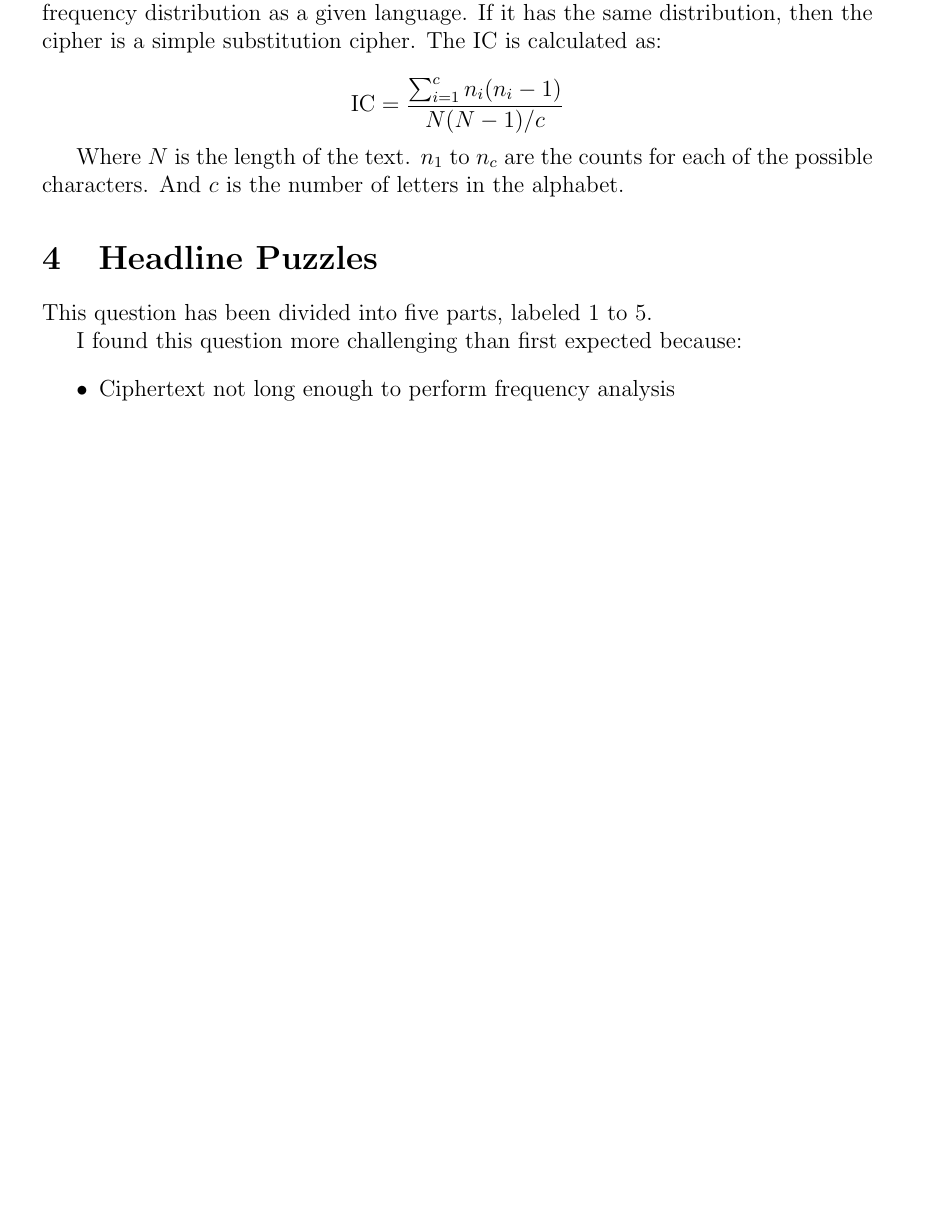
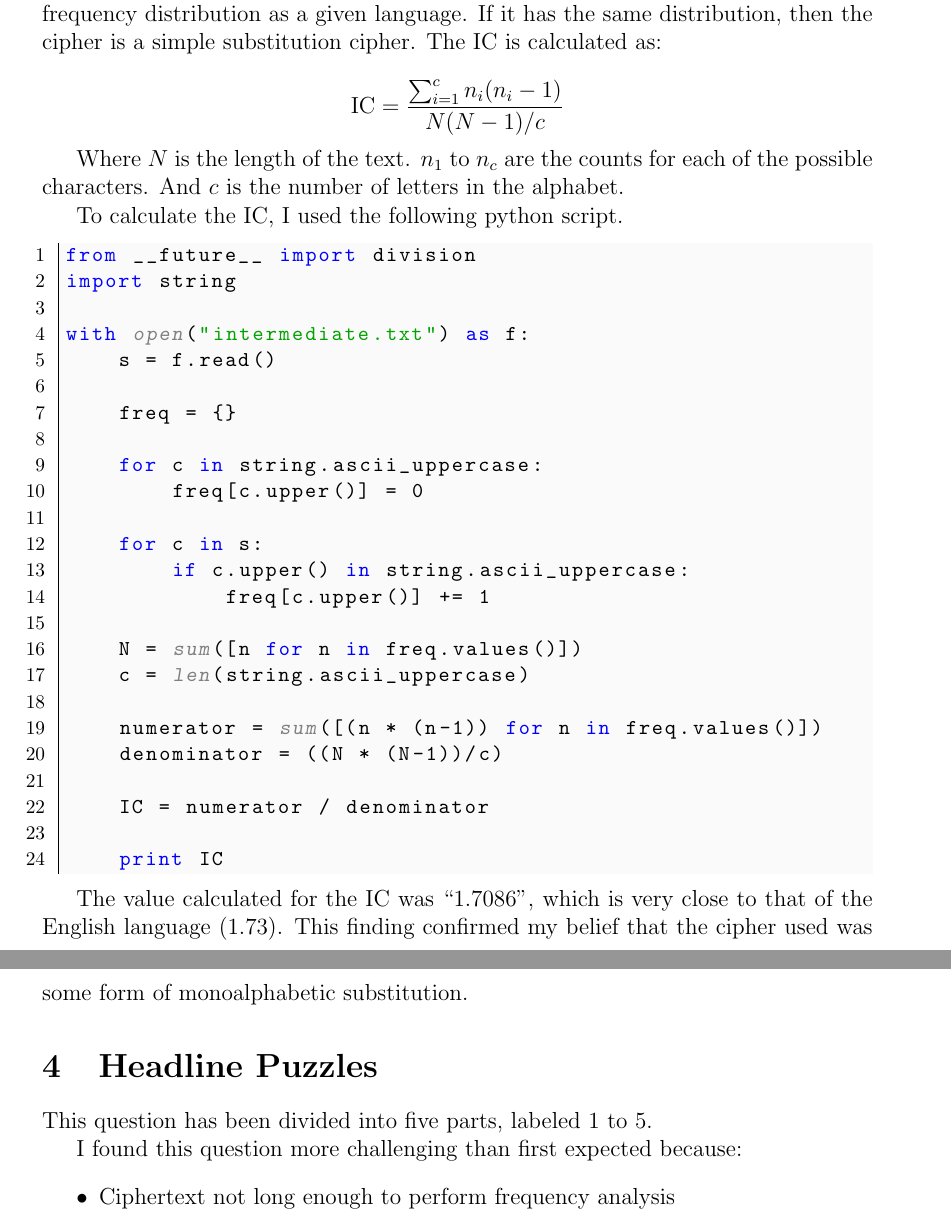
Before and after one commit to edderick/Crypto_Coursework, a LaTeX document (report/bare_jrnl.tex): part of page 3 of 3 before the commit and two parts of pages 3 and 4 of 4 after it, the two joined at a grey line, cut so that both start at the same text, the shorter picture padded with empty space. Compiled offline with pdfLaTeX.

Commit message:
Added some text for Q3

```diff
--- a/report/bare_jrnl.tex
+++ b/report/bare_jrnl.tex
@@ -190,6 +190,38 @@ Where $N$ is the length of the text. $n_1$ to $n_c$ are the counts
 for each of the possible characters. And $c$ is the number of
 letters in the alphabet.
 
+To calculate the IC, I used the following python script.
+\begin{python}
+from __future__ import division
+import string
+
+with open("intermediate.txt") as f:
+    s = f.read()
+
+    freq = {}
+
+    for c in string.ascii_uppercase:
+        freq[c.upper()] = 0
+
+    for c in s:
+        if c.upper() in string.ascii_uppercase:
+            freq[c.upper()] += 1
+
+    N = sum([n for n in freq.values()])
+    c = len(string.ascii_uppercase)
+
+    numerator = sum([(n * (n-1)) for n in freq.values()])
+    denominator = ((N * (N-1))/c)
+
+    IC = numerator / denominator
+
+    print IC
+\end{python}
+
+The value calculated for the IC was ``1.7086'', which is very close to that of
+the English language (1.73). This finding confirmed my belief that the cipher
+used was some form of monoalphabetic substitution.
+
 \section{Headline Puzzles}
 This question has been divided into five parts, labeled 1 to 5.
 
```
